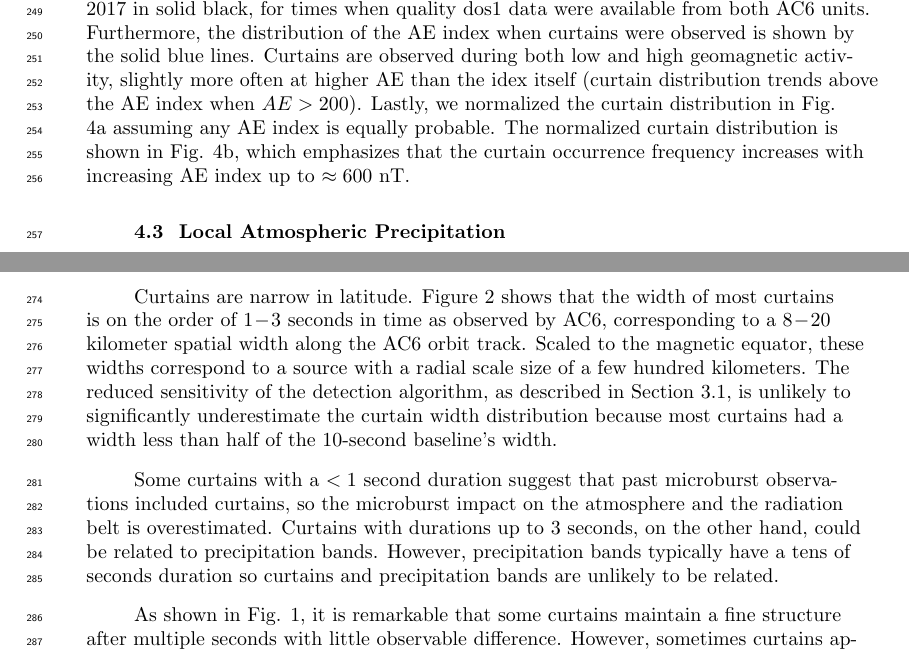
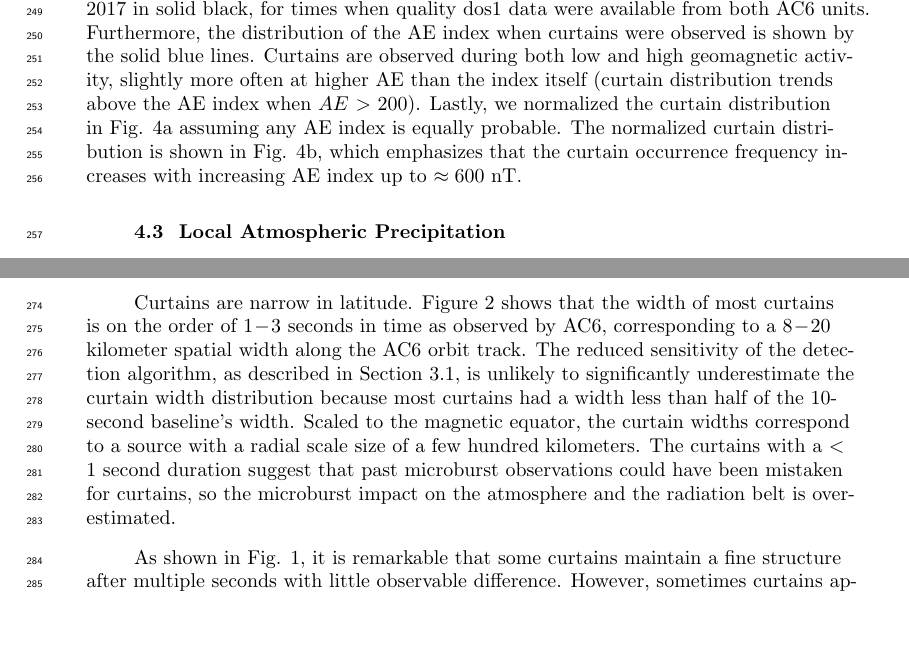
Before and after one commit to mshumko/ac6_curtains, a LaTeX document (paper/shumko_ac6_curtain_stats.tex): two parts of pages 8 and 9 of 17, joined at a grey line, cut so that both start at the same text, the shorter picture padded with empty space. Compiled offline with pdfLaTeX.

Commit message:
Small paper edits. Now need to proofread the paper one last time.

```diff
--- a/paper/shumko_ac6_curtain_stats.tex
+++ b/paper/shumko_ac6_curtain_stats.tex
@@ -140,7 +140,7 @@ The curtain width is quantified as the width at half of the curtain's topographi
 \subsection{When and Where Are Curtains Observed}
 The distribution of curtains in L and MLT is shown in Fig. \ref{l_mlt_dist}. Figure \ref{l_mlt_dist}a shows the distribution of the observed curtains, while Fig. \ref{l_mlt_dist}b shows the same distribution normalized by the number of quality 10 Hz samples (flag = 0 in the data files) that both AC6 spacecraft took at the same location in each L-MLT bin. In Fig. \ref{l_mlt_dist}a and \ref{l_mlt_dist}b, the bins where no curtains were observed are white. The AC6 sampling distribution is shown in Fig. \ref{l_mlt_dist}c, whose white bins show where AC6 did not take any 10 Hz data at the same location. The normalized curtain distribution in Fig. \ref{l_mlt_dist}b shows an enhanced curtain occurrence in the outer radiation belt ($ \mathrm{L} \approx 5-8$) with the largest peak in the pre-midnight MLT sector.
 
-We also examine the geomagnetic conditions favorable for curtains. Figure \ref{ae_dist}a shows the distribution of the minute cadence Auroral Electroject (AE) index between 2014 and 2017 in solid black, for times when quality dos1 data were available from both AC6 units. Furthermore, the distribution of the AE index when curtains were observed is shown by the solid blue lines. Curtains are observed during both low and high geomagnetic activity, slightly more often at higher AE than the idex itself (curtain distribution trends above the AE index when $AE > 200$). Lastly, we normalized the curtain distribution in Fig. \ref{ae_dist}a assuming any AE index is equally probable. The normalized curtain distribution is shown in Fig. \ref{ae_dist}b, which emphasizes that the curtain occurrence frequency increases with increasing AE index up to $\approx 600$ nT.
+We also examine the geomagnetic conditions favorable for curtains. Figure \ref{ae_dist}a shows the distribution of the minute cadence Auroral Electroject (AE) index between 2014 and 2017 in solid black, for times when quality dos1 data were available from both AC6 units. Furthermore, the distribution of the AE index when curtains were observed is shown by the solid blue lines. Curtains are observed during both low and high geomagnetic activity, slightly more often at higher AE than the index itself (curtain distribution trends above the AE index when $AE > 200$). Lastly, we normalized the curtain distribution in Fig. \ref{ae_dist}a assuming any AE index is equally probable. The normalized curtain distribution is shown in Fig. \ref{ae_dist}b, which emphasizes that the curtain occurrence frequency increases with increasing AE index up to $\approx 600$ nT.
 
 \begin{figure}
 \includegraphics[width=\textwidth]{fig3_v3.pdf}
@@ -167,9 +167,7 @@ Of the 1634 curtains, we found 36 curtains that were observed inside the BLC reg
 
 \section{Discussion} \label{discussion}
 \subsection{Curtain Width}
-Curtains are narrow in latitude. Figure \ref{width_dist} shows that the width of most curtains is on the order of $1-3$ seconds in time as observed by AC6, corresponding to a $8-20$ kilometer spatial width along the AC6 orbit track. Scaled to the magnetic equator, these widths correspond to a source with a radial scale size of a few hundred kilometers. The reduced sensitivity of the detection algorithm, as described in Section \ref{curtain_identification}, is unlikely to significantly underestimate the curtain width distribution because most curtains had a width less than half of the 10-second baseline's width.
-
-Some curtains with a $< 1$ second duration suggest that past microburst observations included curtains, so the microburst impact on the atmosphere and the radiation belt is overestimated. Curtains with durations up to 3 seconds, on the other hand, could be related to precipitation bands. However, precipitation bands typically have a tens of seconds duration so curtains and precipitation bands are unlikely to be related.
+Curtains are narrow in latitude. Figure \ref{width_dist} shows that the width of most curtains is on the order of $1-3$ seconds in time as observed by AC6, corresponding to a $8-20$ kilometer spatial width along the AC6 orbit track. The reduced sensitivity of the detection algorithm, as described in Section \ref{curtain_identification}, is unlikely to significantly underestimate the curtain width distribution because most curtains had a width less than half of the 10-second baseline's width. Scaled to the magnetic equator, the curtain widths correspond to a source with a radial scale size of a few hundred kilometers. The curtains with a $< 1$ second duration suggest that past microburst observations could have been mistaken for curtains, so the microburst impact on the atmosphere and the radiation belt is overestimated.
 
 As shown in Fig. \ref{fig1}, it is remarkable that some curtains maintain a fine structure after multiple seconds with little observable difference. However, sometimes curtains appear to be slightly and systematically shifted in latitude, while maintaining their fine structure (not shown).
 
```
Also changed, not shown: paper/shumko_ac6_curtain_stats.pdf, 2 other files.
